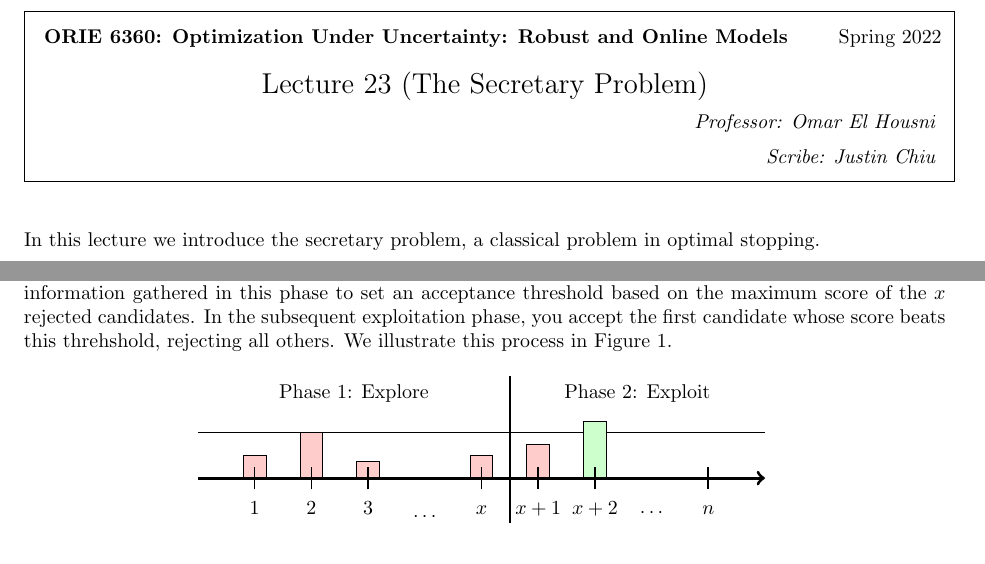
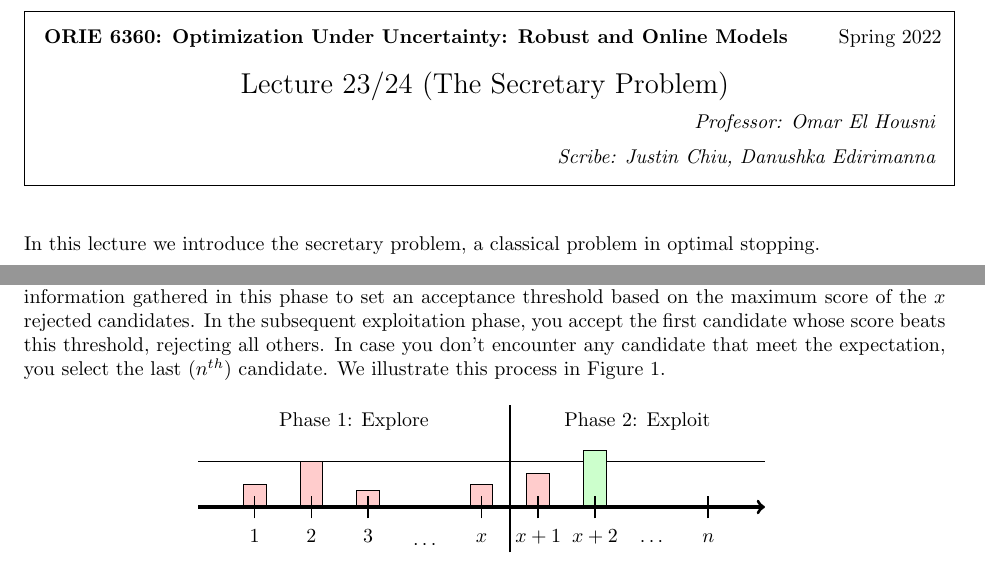
Before and after one commit to justinchiu/robust-optimization, a LaTeX document (lecture_notes/22-secretary.tex): two parts of page 1 of 2, joined at a grey line, cut so that both start at the same text. Compiled offline with LaTeX, dvips and Ghostscript.

Commit message:
Minor changes

```diff
--- a/lecture_notes/22-secretary.tex
+++ b/lecture_notes/22-secretary.tex
@@ -139,7 +139,7 @@
 %\lecture{**LECTURE-NUMBER**}{**DATE**}{**LECTURER**}
 %\solutions{**LECTURE-NUMBER**}{**DATE**}{**LECTURER**}
 
-\lecture{23}{The Secretary Problem}{Omar El Housni}{Justin Chiu}
+\lecture{23/24}{The Secretary Problem}{Omar El Housni}{Justin Chiu, Danushka Edirimanna}
 In this lecture we introduce the secretary problem,
 a classical problem in optimal stopping.
 
@@ -169,7 +169,7 @@ and reject all of them.
 We use the information gathered in this phase to set an acceptance threshold
 based on the maximum score of the $x$ rejected candidates.
 In the subsequent exploitation phase, you accept the first candidate whose score beats
-this threhshold, rejecting all others.
+this threshold, rejecting all others. In case you don't encounter any candidate that meet the expectation, you select the last ($n^{th}$) candidate.
 We illustrate this process in Figure \ref{fig:threshold-policy}.
 
 \begin{figure}[hbt!]
```
